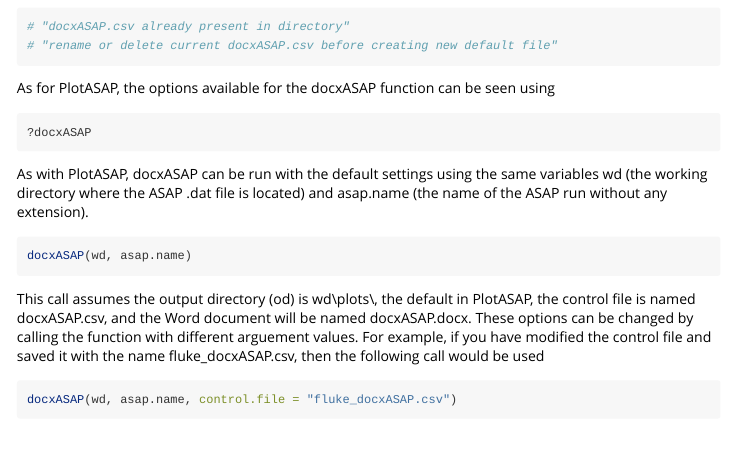
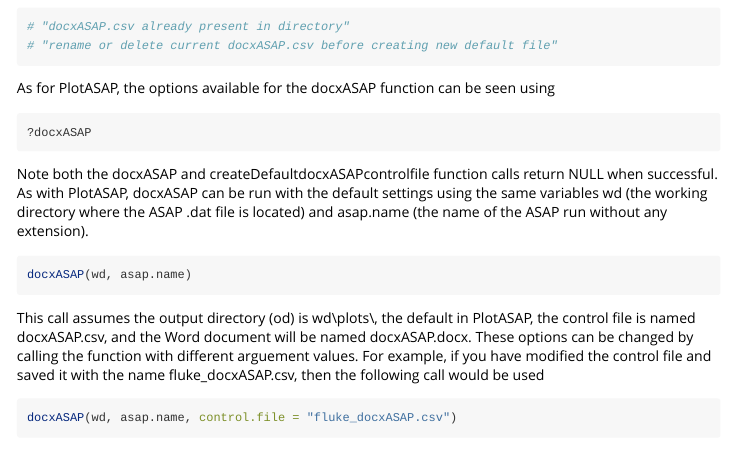
Before and after one commit to cmlegault/ASAPplots, an R Markdown document (vignettes/docx-vignette.Rmd): the page in a window 1100 px wide, from 1900 px down. Rendered offline with R 4.5, knitr and Pandoc, with nearby package versions.

Commit message:
add note about NULL return from functions

````diff
--- a/vignettes/docx-vignette.Rmd
+++ b/vignettes/docx-vignette.Rmd
@@ -104,7 +104,7 @@ As for PlotASAP, the options available for the docxASAP function can be seen usi
 ?docxASAP
 ```
 
-As with PlotASAP, docxASAP can be run with the default settings using the same variables wd (the working directory where the ASAP .dat file is located) and asap.name (the name of the ASAP run without any extension).
+Note both the docxASAP and createDefaultdocxASAPcontrolfile function calls return NULL when successful. As with PlotASAP, docxASAP can be run with the default settings using the same variables wd (the working directory where the ASAP .dat file is located) and asap.name (the name of the ASAP run without any extension).
 
 ```{r, eval=FALSE}
 docxASAP(wd, asap.name)
````
